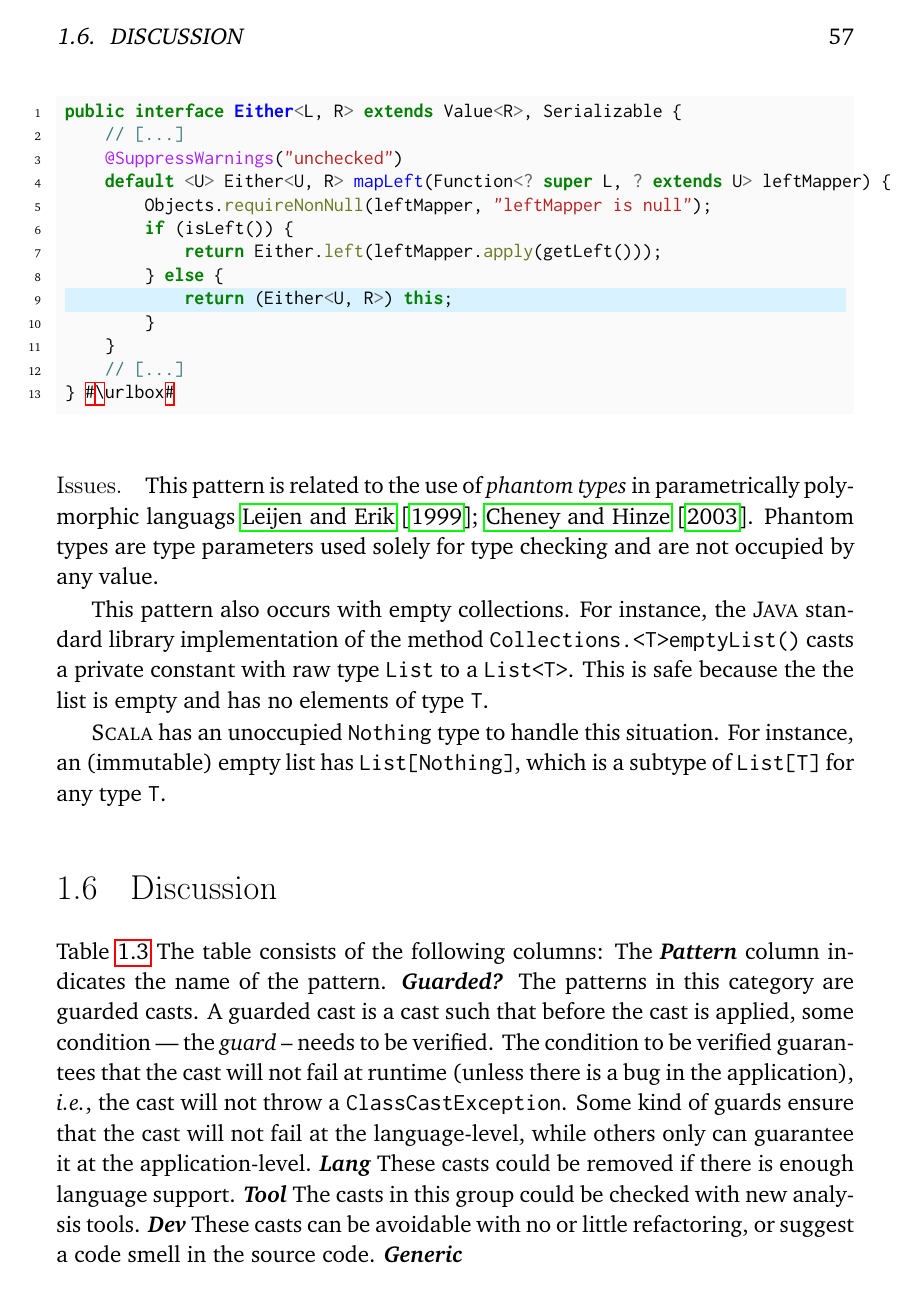
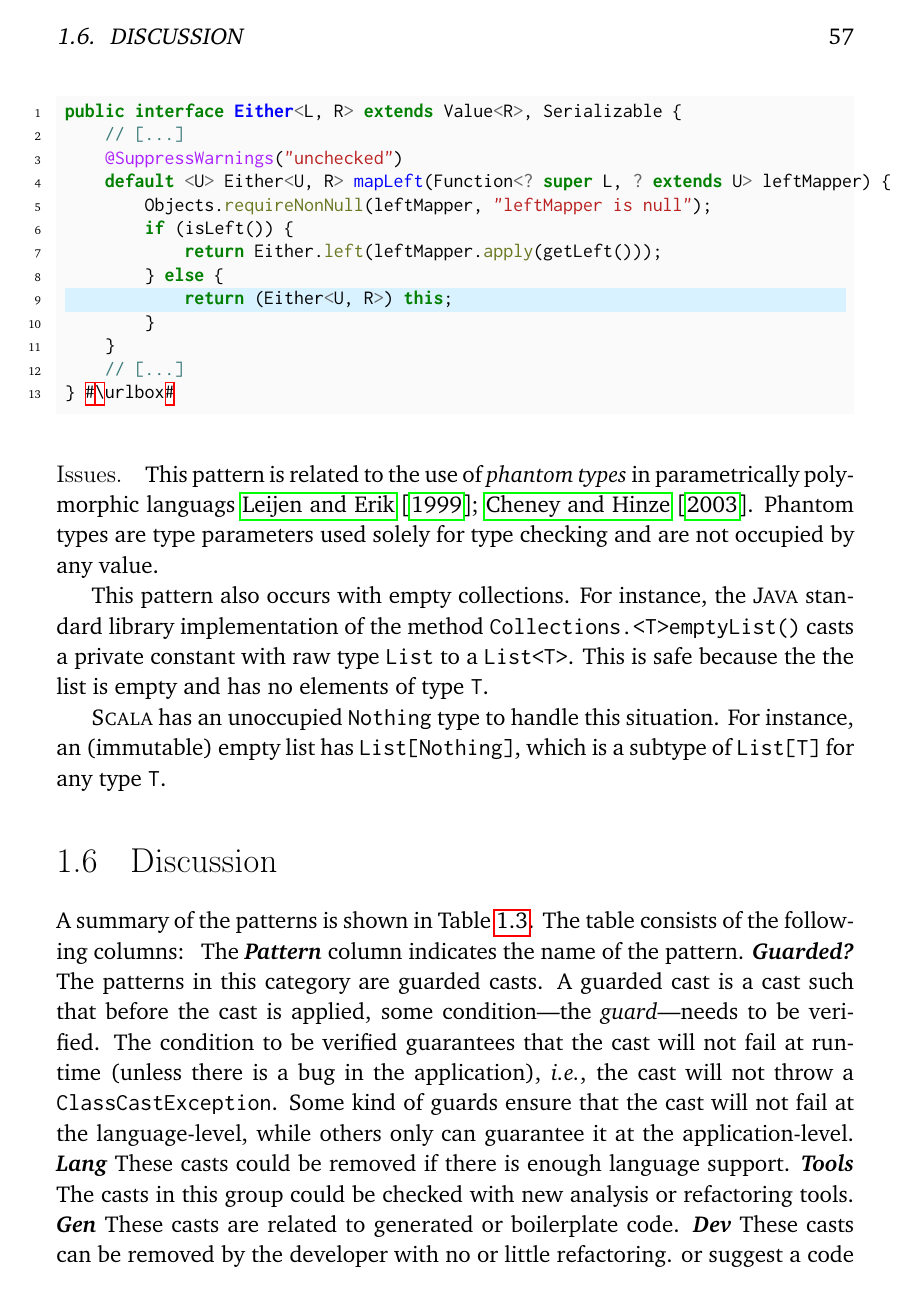
Before and after one commit to acuarica/phd-thesis, a LaTeX thesis (phd-thesis.tex, which reads chapters/casts/sec-casts-discussion.tex): page 57 of 64. Compiled offline with pdfLaTeX.

Commit message:
Moved some conclusions to discussion.

```diff
--- a/chapters/casts/sec-casts-discussion.tex
+++ b/chapters/casts/sec-casts-discussion.tex
@@ -1,23 +1,23 @@
 \section{Discussion}
 \label{sec:casts:discussion}
 
-
-\newcommand{\gh}[1]{\emph{\textbf{#1}}}
+A summary of the patterns is shown in Table~\ref{table:casts:categories}.
 % The column on the right corresponds to the group the pattern belongs to.
 % In this section we present the cast usage patterns we found.
 % To ease the patterns presentation,
 % we have organized them into ngroup{} categories according to their purpose.
-Table~\ref{table:casts:categories}
-The table consists of the following columns: The \gh{Pattern} column indicates the name of the pattern.
+The table consists of the following columns:
+\newcommand{\gh}[1]{\emph{\textbf{#1}}}
+The \gh{Pattern} column indicates the name of the pattern.
 \gh{Guarded?} The patterns in this category are guarded casts.
 A guarded cast is a cast such that before the cast is applied,
-some condition --- the \emph{guard} -- needs to be verified.
+some condition---the \emph{guard}---needs to be verified.
 The condition to be verified guarantees that the cast will not fail at runtime (unless there is a bug in the application), \ie,
 the cast will not throw a \code{ClassCastException}.
 Some kind of guards ensure that the cast will not fail at the language-level,
 while others only can guarantee it at the application-level.
 \gh{Lang} These casts could be removed if there is enough language support.
-\gh{Tool} The casts in this group could be checked with new analysis tools.
-\gh{Dev} These casts can be avoidable with no or little refactoring,
+\gh{Tools} The casts in this group could be checked with new analysis or refactoring tools.
+\gh{Gen} These casts are related to generated or boilerplate code.
+\gh{Dev} These casts can be removed by the developer with no or little refactoring.
 or suggest a code smell in the source code.
-\gh{Generic}
```
Also changed, not shown: chapters/casts/sec-casts-conclusions.tex (+2 -33 lines), chapters/casts/sec-casts-discussion.tex (37 more changed lines).
